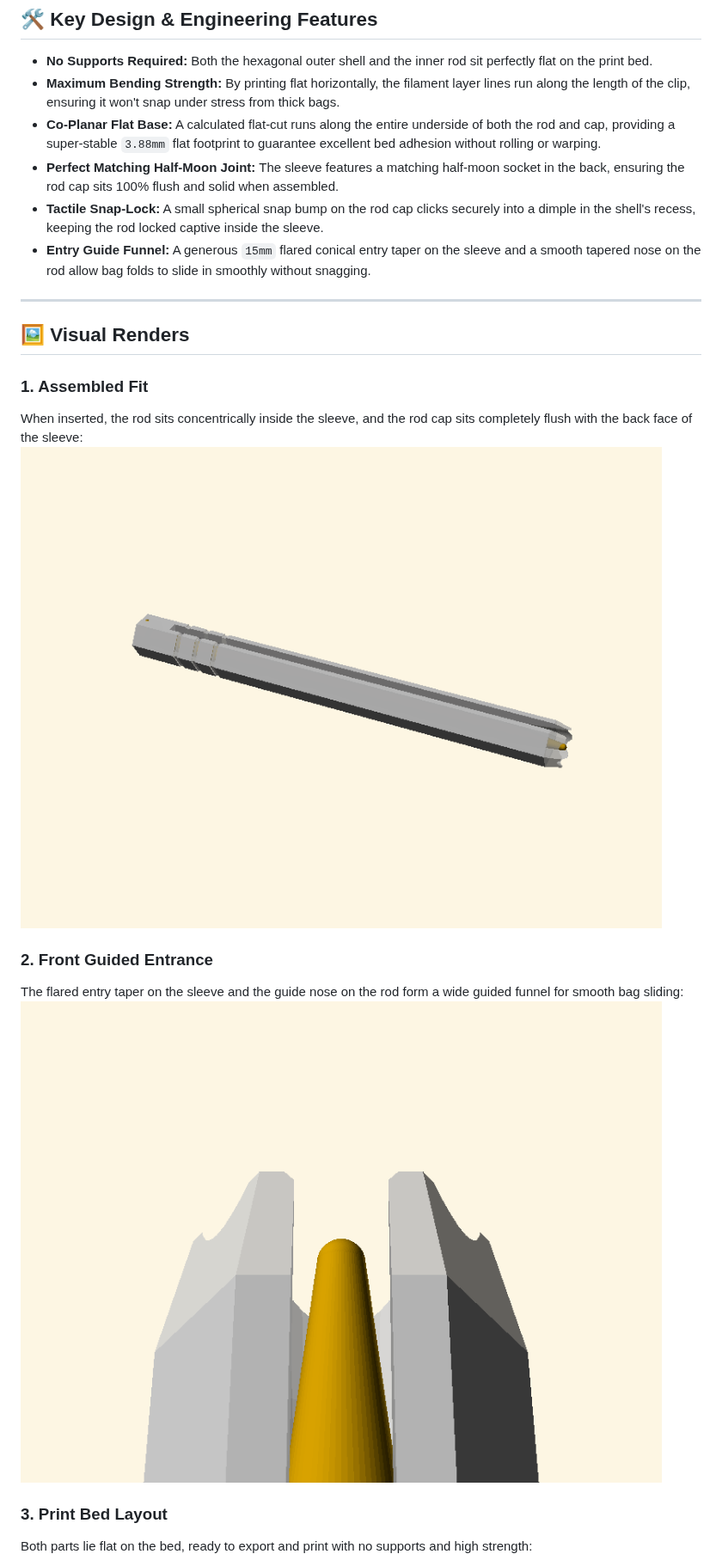
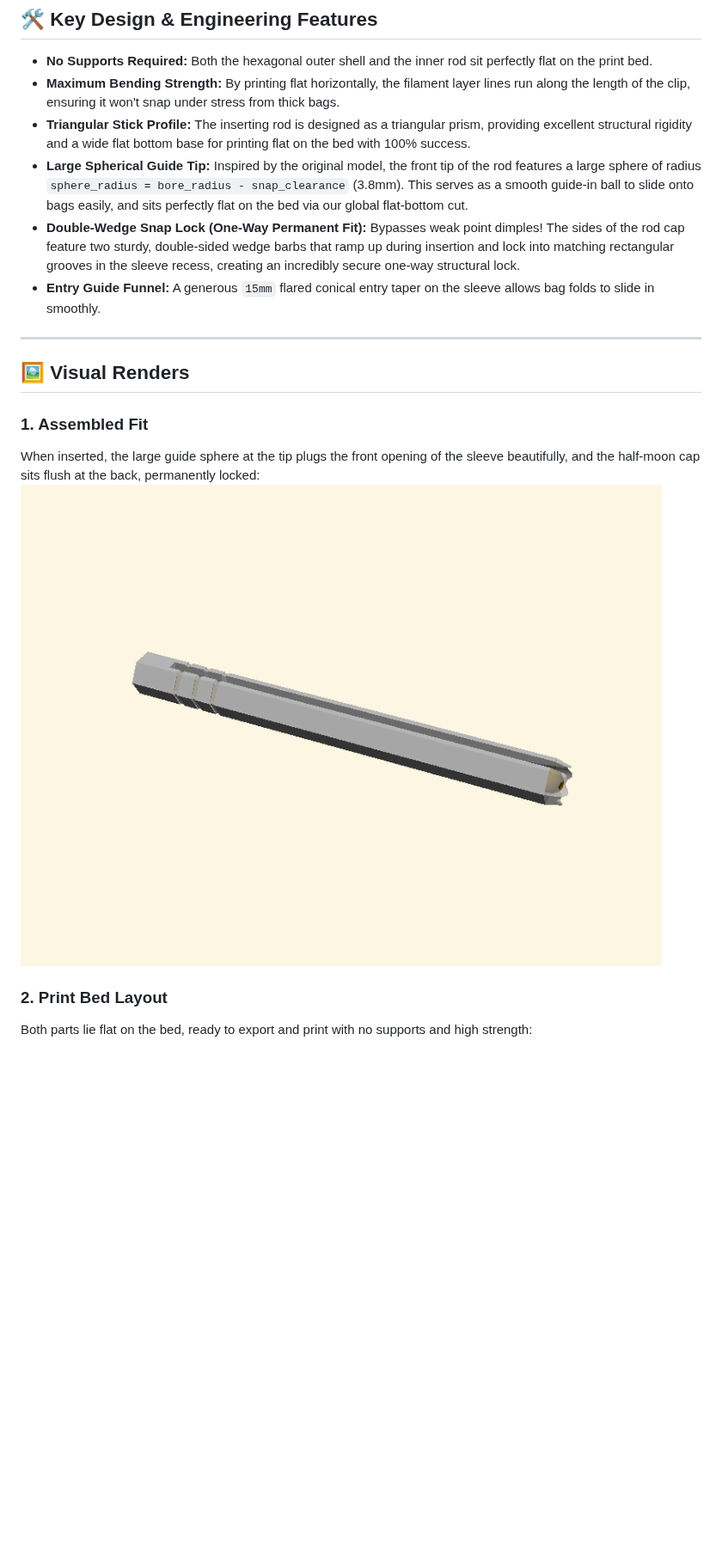
Before and after one commit to TytaniumDev/OpenSCAD, a Markdown page: README.md, the part around the change. Shown at 86% size. Drawn GitHub-style; pictures changed too: docs/assembled.png; blank space fills up the shorter version.

Commit message:
Implement flat-bottom triangular stick, large front sphere guide tip, and sturdy double-wedge snap lock joint

```diff
--- a/README.md
+++ b/README.md
@@ -6,24 +6,20 @@ A highly durable, springless, two-piece sliding bag sealer (chip clip) designed
 
 * **No Supports Required:** Both the hexagonal outer shell and the inner rod sit perfectly flat on the print bed.
 * **Maximum Bending Strength:** By printing flat horizontally, the filament layer lines run along the length of the clip, ensuring it won't snap under stress from thick bags.
-* **Co-Planar Flat Base:** A calculated flat-cut runs along the entire underside of both the rod and cap, providing a super-stable `3.88mm` flat footprint to guarantee excellent bed adhesion without rolling or warping.
-* **Perfect Matching Half-Moon Joint:** The sleeve features a matching half-moon socket in the back, ensuring the rod cap sits 100% flush and solid when assembled.
-* **Tactile Snap-Lock:** A small spherical snap bump on the rod cap clicks securely into a dimple in the shell's recess, keeping the rod locked captive inside the sleeve.
-* **Entry Guide Funnel:** A generous `15mm` flared conical entry taper on the sleeve and a smooth tapered nose on the rod allow bag folds to slide in smoothly without snagging.
+* **Triangular Stick Profile:** The inserting rod is designed as a triangular prism, providing excellent structural rigidity and a wide flat bottom base for printing flat on the bed with 100% success.
+* **Large Spherical Guide Tip:** Inspired by the original model, the front tip of the rod features a large sphere of radius `sphere_radius = bore_radius - snap_clearance` (3.8mm). This serves as a smooth guide-in ball to slide onto bags easily, and sits perfectly flat on the bed via our global flat-bottom cut.
+* **Double-Wedge Snap Lock (One-Way Permanent Fit):** Bypasses weak point dimples! The sides of the rod cap feature two sturdy, double-sided wedge barbs that ramp up during insertion and lock into matching rectangular grooves in the sleeve recess, creating an incredibly secure one-way structural lock.
+* **Entry Guide Funnel:** A generous `15mm` flared conical entry taper on the sleeve allows bag folds to slide in smoothly.
 
 ---
 
 ## 🖼️ Visual Renders
 
 ### 1. Assembled Fit
-When inserted, the rod sits concentrically inside the sleeve, and the rod cap sits completely flush with the back face of the sleeve:
+When inserted, the large guide sphere at the tip plugs the front opening of the sleeve beautifully, and the half-moon cap sits flush at the back, permanently locked:
 ![Assembled View](docs/assembled.png)
 
-### 2. Front Guided Entrance
-The flared entry taper on the sleeve and the guide nose on the rod form a wide guided funnel for smooth bag sliding:
-![Front Close-up](docs/front_close.png)
-
-### 3. Print Bed Layout
+### 2. Print Bed Layout
 Both parts lie flat on the bed, ready to export and print with no supports and high strength:
 ![Print Bed Layout](docs/print_layout.png)
 
```
Also changed, not shown: docs/print_layout.png, 2 other files.
